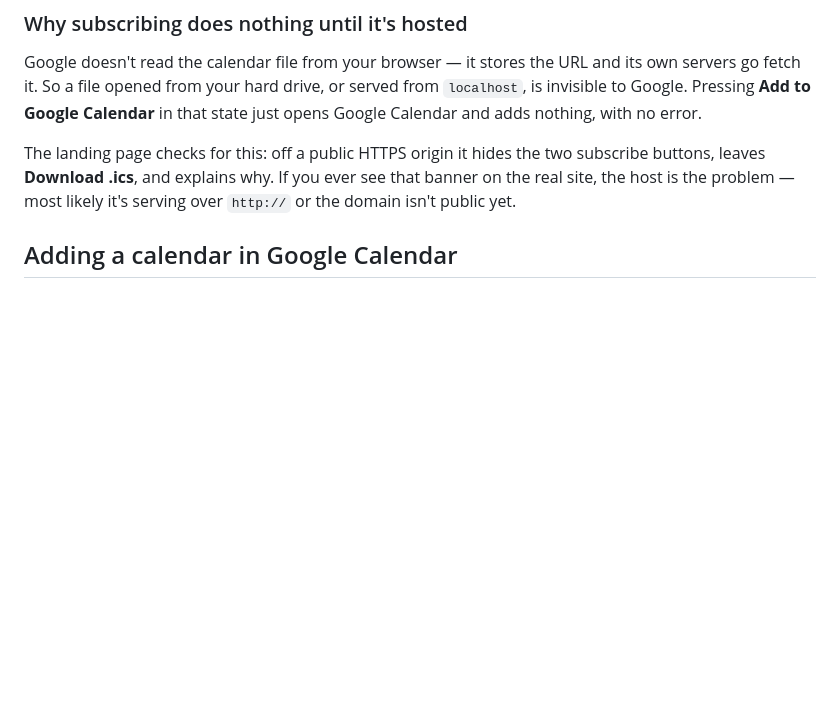
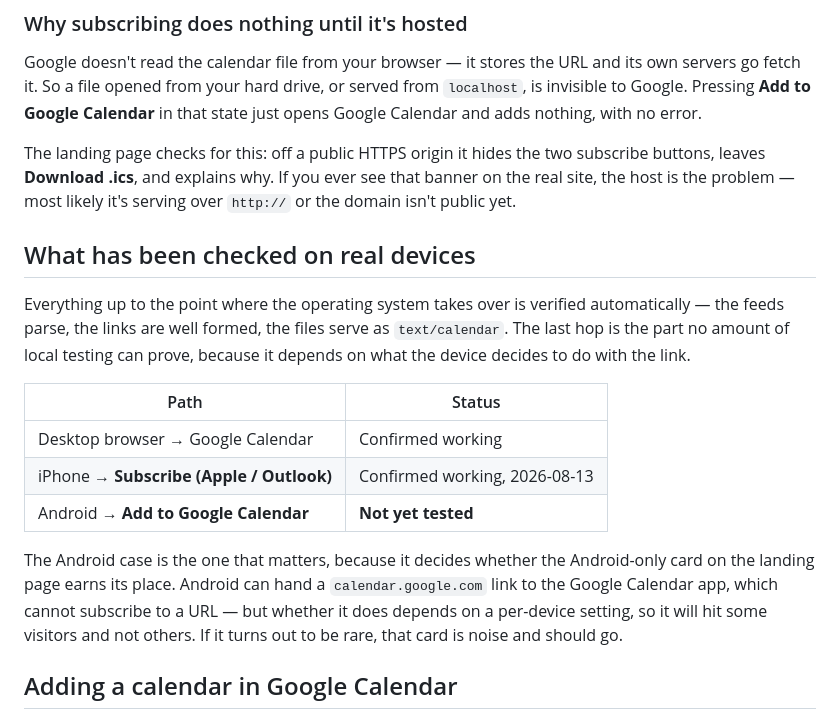
Before and after one commit to Viqeaux/gulf-coast-home-maintenance, a Markdown page: README.md, the part around the change. Drawn GitHub-style; blank space fills up the shorter version.

Commit message:
Record that the Apple subscribe path is confirmed on hardware
The webcal handoff to Apple Calendar was reasoned about but never
observed until now. Confirmed working on an iPhone.

Android remains untested, and it is the one that carries a decision: the
Android-only card on the landing page only earns its place if the
interception is common. If it turns out to be rare, that card is noise.

Co-Authored-By: Claude Opus 5 <noreply@anthropic.com>

```diff
--- a/README.md
+++ b/README.md
@@ -91,6 +91,26 @@ The landing page checks for this: off a public HTTPS origin it hides the two
 subscribe buttons, leaves **Download .ics**, and explains why. If you ever see
 that banner on the real site, the host is the problem — most likely it's serving
 over `http://` or the domain isn't public yet.
+
+## What has been checked on real devices
+
+Everything up to the point where the operating system takes over is verified
+automatically — the feeds parse, the links are well formed, the files serve as
+`text/calendar`. The last hop is the part no amount of local testing can prove,
+because it depends on what the device decides to do with the link.
+
+| Path | Status |
+|---|---|
+| Desktop browser → Google Calendar | Confirmed working |
+| iPhone → **Subscribe (Apple / Outlook)** | Confirmed working, 2026-08-13 |
+| Android → **Add to Google Calendar** | **Not yet tested** |
+
+The Android case is the one that matters, because it decides whether the
+Android-only card on the landing page earns its place. Android can hand a
+`calendar.google.com` link to the Google Calendar app, which cannot subscribe to
+a URL — but whether it does depends on a per-device setting, so it will hit some
+visitors and not others. If it turns out to be rare, that card is noise and
+should go.
 
 ## Adding a calendar in Google Calendar
 
```
